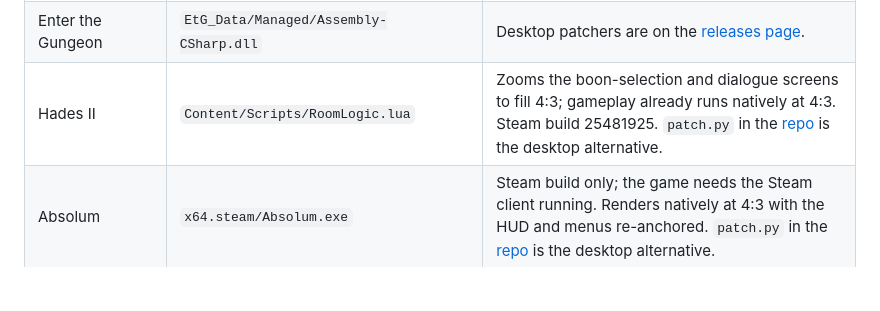
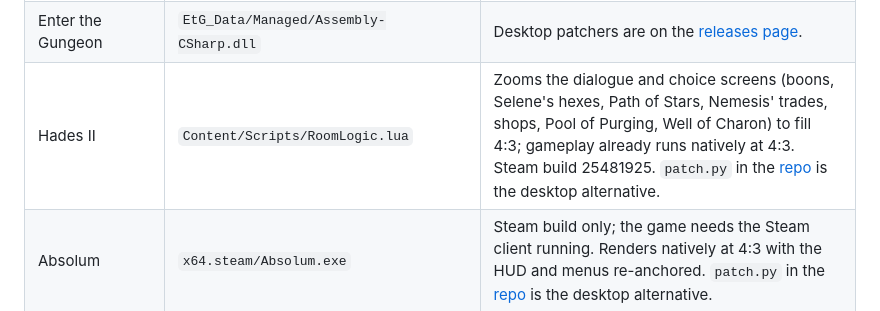
Before and after one commit to jevonlipsey/nova-43aspect, a Markdown page: README.md, the part around the change. Rendered like a GitHub page; blank space fills up the shorter version.

Commit message:
readme: hades ii covers the choice screens

```diff
--- a/README.md
+++ b/README.md
@@ -35,7 +35,7 @@ What each patcher takes:
 | Chef RPG | `Chef RPG_Data/Managed/Assembly-CSharp.dll` | Desktop patchers for Windows, macOS and Linux are on the [releases page](https://github.com/jevonlipsey/chefrpg-43aspect/releases). |
 | Celeste | `Celeste.exe` | Needs the FNA 1.4.0.0 build (Steam: Properties → Betas → `beta 1.3.3.0`). The web patcher refuses an exe that already has Everest; use the [CelesteFit](https://github.com/jevonlipsey/celeste-43aspect/releases/latest) Everest mod for that. |
 | Enter the Gungeon | `EtG_Data/Managed/Assembly-CSharp.dll` | Desktop patchers are on the [releases page](https://github.com/jevonlipsey/gungeon-43aspect/releases). |
-| Hades II | `Content/Scripts/RoomLogic.lua` | Zooms the boon-selection and dialogue screens to fill 4:3; gameplay already runs natively at 4:3. Steam build 25481925. `patch.py` in the [repo](https://github.com/jevonlipsey/hades2-43aspect) is the desktop alternative. |
+| Hades II | `Content/Scripts/RoomLogic.lua` | Zooms the dialogue and choice screens (boons, Selene's hexes, Path of Stars, Nemesis' trades, shops, Pool of Purging, Well of Charon) to fill 4:3; gameplay already runs natively at 4:3. Steam build 25481925. `patch.py` in the [repo](https://github.com/jevonlipsey/hades2-43aspect) is the desktop alternative. |
 | Absolum | `x64.steam/Absolum.exe` | Steam build only; the game needs the Steam client running. Renders natively at 4:3 with the HUD and menus re-anchored. `patch.py` in the [repo](https://github.com/jevonlipsey/absolum-43aspect) is the desktop alternative. |
 | Hollow Knight: Silksong | `Hollow Knight Silksong_Data/Managed/Assembly-CSharp.dll` | The view gets taller (Vert+), as the game already does at 16:10, and the camera stays inside each room. |
 | DREDGE | `DREDGE_Data/Managed/Assembly-CSharp.dll` | Unlocks 4:3 resolutions. On DroidDeck, pick 1280x960 in the game's resolution setting. Instructions are in the [install guide](https://github.com/jevonlipsey/dredge-43aspect/blob/main/docs/INSTALL.md). |
```
